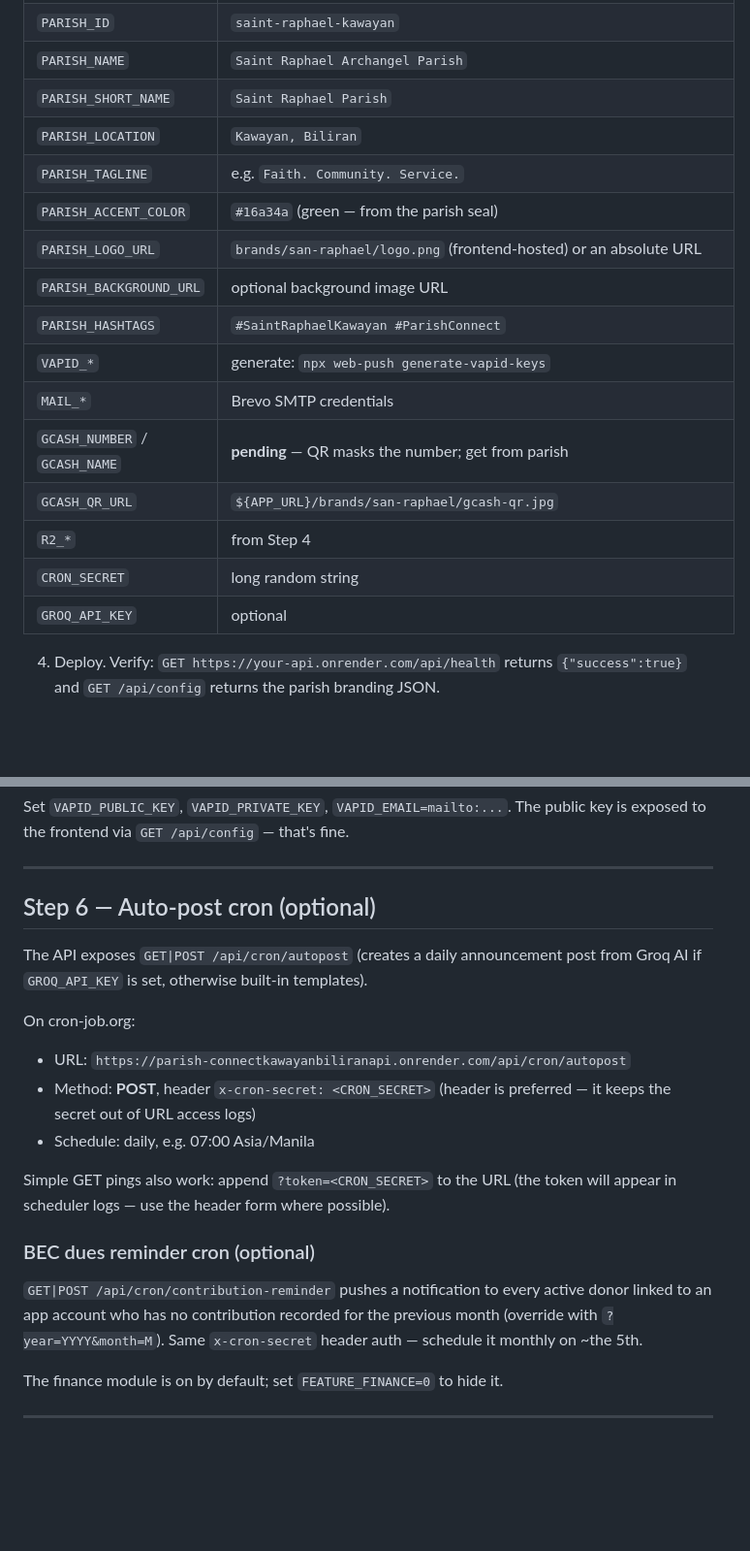
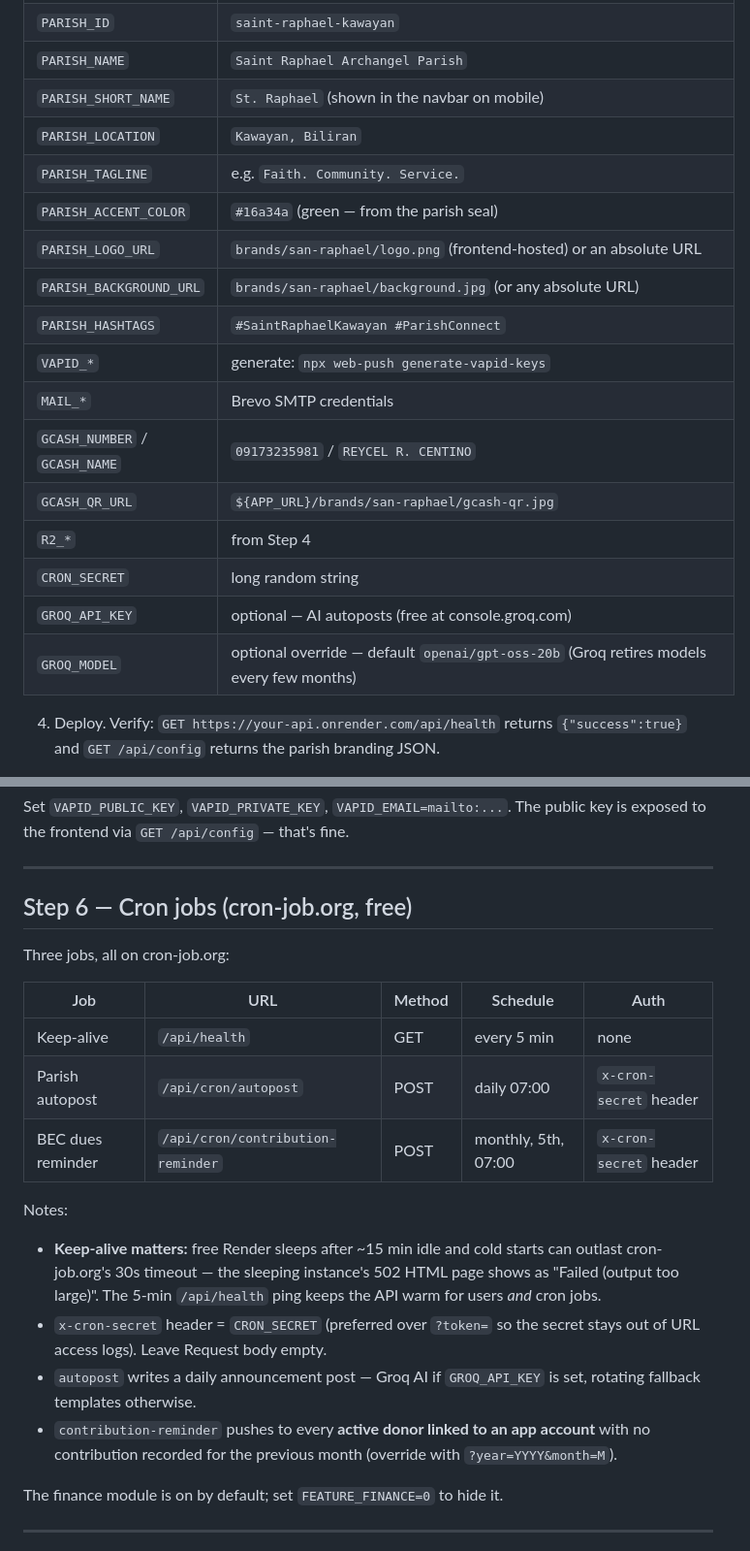
Before and after one commit to kingdavid28/parish-connect, a Markdown page: PARISH-SETUP.md, 2 parts joined by grey strips. Shown at 97% size. GitHub-like rendering; blank space fills up the shorter version.

```diff
--- a/PARISH-SETUP.md
+++ b/PARISH-SETUP.md
@@ -90,20 +91,21 @@ unaffected — this guide is for the **new Node.js backend** in `backend/`.
 | `JWT_SECRET` | `node -e "console.log(require('crypto').randomBytes(64).toString('hex'))"` |
 | `PARISH_ID` | `saint-raphael-kawayan` |
 | `PARISH_NAME` | `Saint Raphael Archangel Parish` |
-| `PARISH_SHORT_NAME` | `Saint Raphael Parish` |
+| `PARISH_SHORT_NAME` | `St. Raphael` (shown in the navbar on mobile) |
 | `PARISH_LOCATION` | `Kawayan, Biliran` |
 | `PARISH_TAGLINE` | e.g. `Faith. Community. Service.` |
 | `PARISH_ACCENT_COLOR` | `#16a34a` (green — from the parish seal) |
 | `PARISH_LOGO_URL` | `brands/san-raphael/logo.png` (frontend-hosted) or an absolute URL |
-| `PARISH_BACKGROUND_URL` | optional background image URL |
+| `PARISH_BACKGROUND_URL` | `brands/san-raphael/background.jpg` (or any absolute URL) |
 | `PARISH_HASHTAGS` | `#SaintRaphaelKawayan #ParishConnect` |
 | `VAPID_*` | generate: `npx web-push generate-vapid-keys` |
 | `MAIL_*` | Brevo SMTP credentials |
-| `GCASH_NUMBER` / `GCASH_NAME` | **pending** — QR masks the number; get from parish |
+| `GCASH_NUMBER` / `GCASH_NAME` | `09173235981` / `REYCEL R. CENTINO` |
 | `GCASH_QR_URL` | `${APP_URL}/brands/san-raphael/gcash-qr.jpg` |
 | `R2_*` | from Step 4 |
 | `CRON_SECRET` | long random string |
-| `GROQ_API_KEY` | optional |
+| `GROQ_API_KEY` | optional — AI autoposts (free at console.groq.com) |
+| `GROQ_MODEL` | optional override — default `openai/gpt-oss-20b` (Groq retires models every few months) |
 
 4. Deploy. Verify: `GET https://your-api.onrender.com/api/health` returns
    `{"success":true}` and `GET /api/config` returns the parish branding JSON.
@@ -195,26 +197,29 @@ The public key is exposed to the frontend via `GET /api/config` — that's fine.
 
 ---
 
-## Step 6 — Auto-post cron (optional)
+## Step 6 — Cron jobs (cron-job.org, free)
 
-The API exposes `GET|POST /api/cron/autopost` (creates a daily announcement
-post from Groq AI if `GROQ_API_KEY` is set, otherwise built-in templates).
+Three jobs, all on cron-job.org:
 
-On cron-job.org:
-- URL: `https://parish-connectkawayanbiliranapi.onrender.com/api/cron/autopost`
-- Method: **POST**, header `x-cron-secret: <CRON_SECRET>` (header is preferred —
-  it keeps the secret out of URL access logs)
-- Schedule: daily, e.g. 07:00 Asia/Manila
+| Job | URL | Method | Schedule | Auth |
+|---|---|---|---|---|
+| Keep-alive | `/api/health` | GET | every 5 min | none |
+| Parish autopost | `/api/cron/autopost` | POST | daily 07:00 | `x-cron-secret` header |
+| BEC dues reminder | `/api/cron/contribution-reminder` | POST | monthly, 5th, 07:00 | `x-cron-secret` header |
 
-Simple GET pings also work: append `?token=<CRON_SECRET>` to the URL (the
-token will appear in scheduler logs — use the header form where possible).
+Notes:
 
-### BEC dues reminder cron (optional)
-
-`GET|POST /api/cron/contribution-reminder` pushes a notification to every
-active donor linked to an app account who has no contribution recorded for
-the previous month (override with `?year=YYYY&month=M`). Same
-`x-cron-secret` header auth — schedule it monthly on ~the 5th.
+- **Keep-alive matters:** free Render sleeps after ~15 min idle and cold
+  starts can outlast cron-job.org's 30s timeout — the sleeping instance's
+  502 HTML page shows as "Failed (output too large)". The 5-min
+  `/api/health` ping keeps the API warm for users *and* cron jobs.
+- `x-cron-secret` header = `CRON_SECRET` (preferred over `?token=` so the
+  secret stays out of URL access logs). Leave Request body empty.
+- `autopost` writes a daily announcement post — Groq AI if `GROQ_API_KEY`
+  is set, rotating fallback templates otherwise.
+- `contribution-reminder` pushes to every **active donor linked to an app
+  account** with no contribution recorded for the previous month
+  (override with `?year=YYYY&month=M`).
 
 The finance module is on by default; set `FEATURE_FINANCE=0` to hide it.
 
```
Also changed, not shown: other parts of PARISH-SETUP.md (+41 -23 lines).
